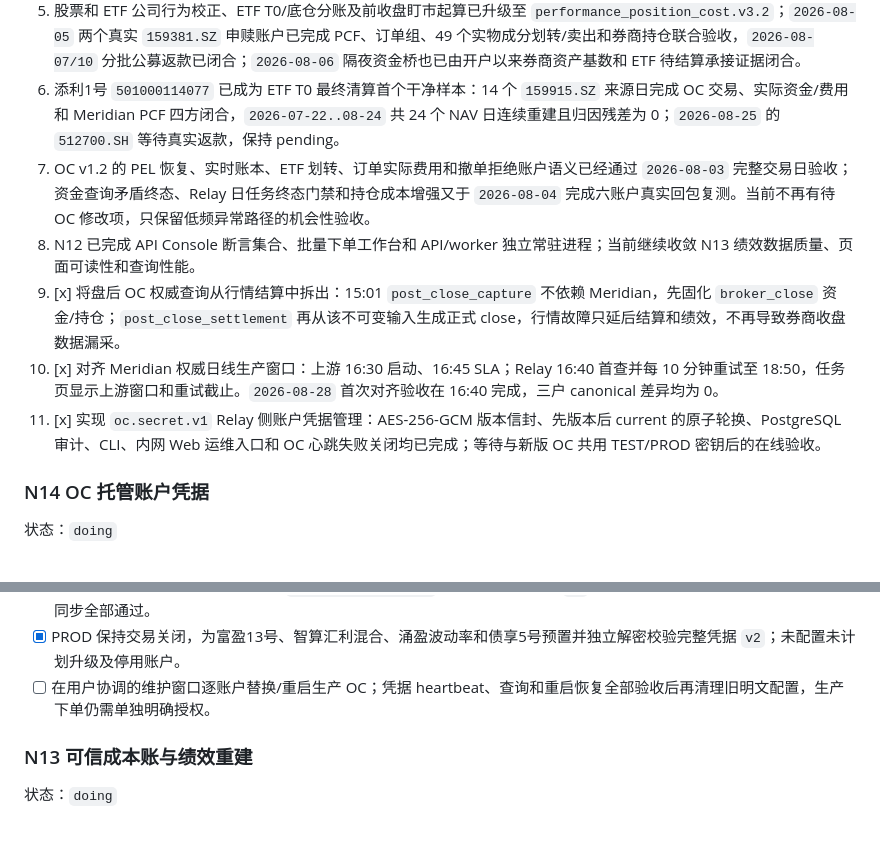
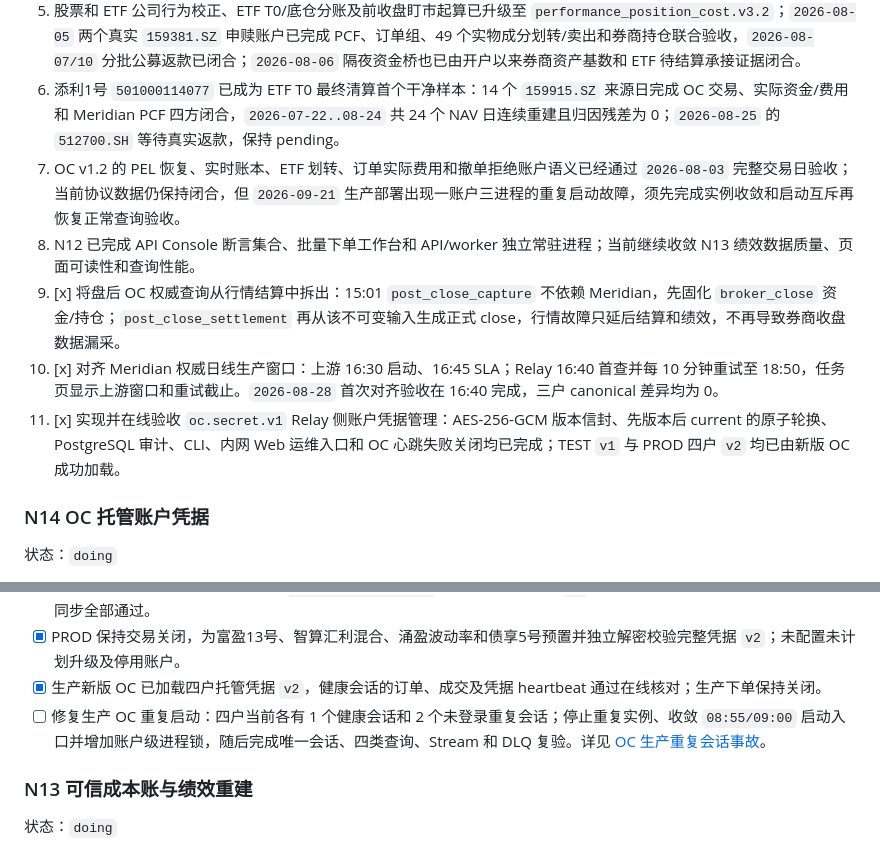
Before and after one commit to abramwang/ti-relay-trader, a Markdown page: docs/ROADMAP.md, 2 parts joined by grey strips. GitHub-like rendering.

```diff
--- a/docs/ROADMAP.md
+++ b/docs/ROADMAP.md
@@ -34,11 +34,11 @@
 4. 已取得五个账户的券商交割单并完成外部核验；债享5号 30 个 OC 交易日的 15,551 笔有成交订单、富盈13号自 6 月 18 日起的 16,781 笔普通成交订单均已与交割单逐笔闭合并可作为历史账表基准。交割单不进入日常自动流程，每日 OC 实时推送和当日权威查询继续作为最终交易事实来源。
 5. 股票和 ETF 公司行为校正、ETF T0/底仓分账及前收盘盯市起算已升级至 `performance_position_cost.v3.2`；`2026-08-05` 两个真实 `159381.SZ` 申赎账户已完成 PCF、订单组、49 个实物成分划转/卖出和券商持仓联合验收，`2026-08-07/10` 分批公募返款已闭合；`2026-08-06` 隔夜资金桥也已由开户以来券商资产基数和 ETF 待结算承接证据闭合。
 6. 添利1号 `501000114077` 已成为 ETF T0 最终清算首个干净样本：14 个 `159915.SZ` 来源日完成 OC 交易、实际资金/费用和 Meridian PCF 四方闭合，`2026-07-22..08-24` 共 24 个 NAV 日连续重建且归因残差为 0；`2026-08-25` 的 `512700.SH` 等待真实返款，保持 pending。
-7. OC v1.2 的 PEL 恢复、实时账本、ETF 划转、订单实际费用和撤单拒绝账户语义已经通过 `2026-08-03` 完整交易日验收；资金查询矛盾终态、Relay 日任务终态门禁和持仓成本增强又于 `2026-08-04` 完成六账户真实回包复测。当前不再有待 OC 修改项，只保留低频异常路径的机会性验收。
+7. OC v1.2 的 PEL 恢复、实时账本、ETF 划转、订单实际费用和撤单拒绝账户语义已经通过 `2026-08-03` 完整交易日验收；当前协议数据仍保持闭合，但 `2026-09-21` 生产部署出现一账户三进程的重复启动故障，须先完成实例收敛和启动互斥再恢复正常查询验收。
 8. N12 已完成 API Console 断言集合、批量下单工作台和 API/worker 独立常驻进程；当前继续收敛 N13 绩效数据质量、页面可读性和查询性能。
 9. [x] 将盘后 OC 权威查询从行情结算中拆出：15:01 `post_close_capture` 不依赖 Meridian，先固化 `broker_close` 资金/持仓；`post_close_settlement` 再从该不可变输入生成正式 close，行情故障只延后结算和绩效，不再导致券商收盘数据漏采。
 10. [x] 对齐 Meridian 权威日线生产窗口：上游 16:30 启动、16:45 SLA；Relay 16:40 首查并每 10 分钟重试至 18:50，任务页显示上游窗口和重试截止。`2026-08-28` 首次对齐验收在 16:40 完成，三户 canonical 差异均为 0。
-11. [x] 实现 `oc.secret.v1` Relay 侧账户凭据管理：AES-256-GCM 版本信封、先版本后 current 的原子轮换、PostgreSQL 审计、CLI、内网 Web 运维入口和 OC 心跳失败关闭均已完成；等待与新版 OC 共用 TEST/PROD 密钥后的在线验收。
+11. [x] 实现并在线验收 `oc.secret.v1` Relay 侧账户凭据管理：AES-256-GCM 版本信封、先版本后 current 的原子轮换、PostgreSQL 审计、CLI、内网 Web 运维入口和 OC 心跳失败关闭均已完成；TEST `v1` 与 PROD 四户 `v2` 均已由新版 OC 成功加载。
 
 ### N14 OC 托管账户凭据
 
@@ -58,7 +58,8 @@
 - [x] 完成 TEST 最小交易闭环：主动成交、幂等重放不重复发布、working 订单撤单、OC 查询回查和账本一致性全部通过。
 - [x] 验证 TEST OC 跨进程重启恢复：新 `counter_session_id` 成功加载同一凭据 `v1`，heartbeat 身份一致，四类查询与账本同步全部通过。
 - [x] PROD 保持交易关闭，为富盈13号、智算汇利混合、涌盈波动率和债享5号预置并独立解密校验完整凭据 `v2`；未配置未计划升级及停用账户。
-- [ ] 在用户协调的维护窗口逐账户替换/重启生产 OC；凭据 heartbeat、查询和重启恢复全部验收后再清理旧明文配置，生产下单仍需单独明确授权。
+- [x] 生产新版 OC 已加载四户托管凭据 `v2`，健康会话的订单、成交及凭据 heartbeat 通过在线核对；生产下单保持关闭。
+- [ ] 修复生产 OC 重复启动：四户当前各有 1 个健康会话和 2 个未登录重复会话；停止重复实例、收敛 `08:55/09:00` 启动入口并增加账户级进程锁，随后完成唯一会话、四类查询、Stream 和 DLQ 复验。详见 [OC 生产重复会话事故](/home/ti-relay-trader/docs/OC_PROD_DUPLICATE_SESSION_INCIDENT_20260921.md:1)。
 
 ### N13 可信成本账与绩效重建
 
```
Also changed, not shown: other parts of docs/ROADMAP.md (+1 -1 lines), README.md (+7 -5 lines), docs/OC_PROD_DUPLICATE_SESSION_INCIDENT_20260921.md (added, +75 -0 lines).
